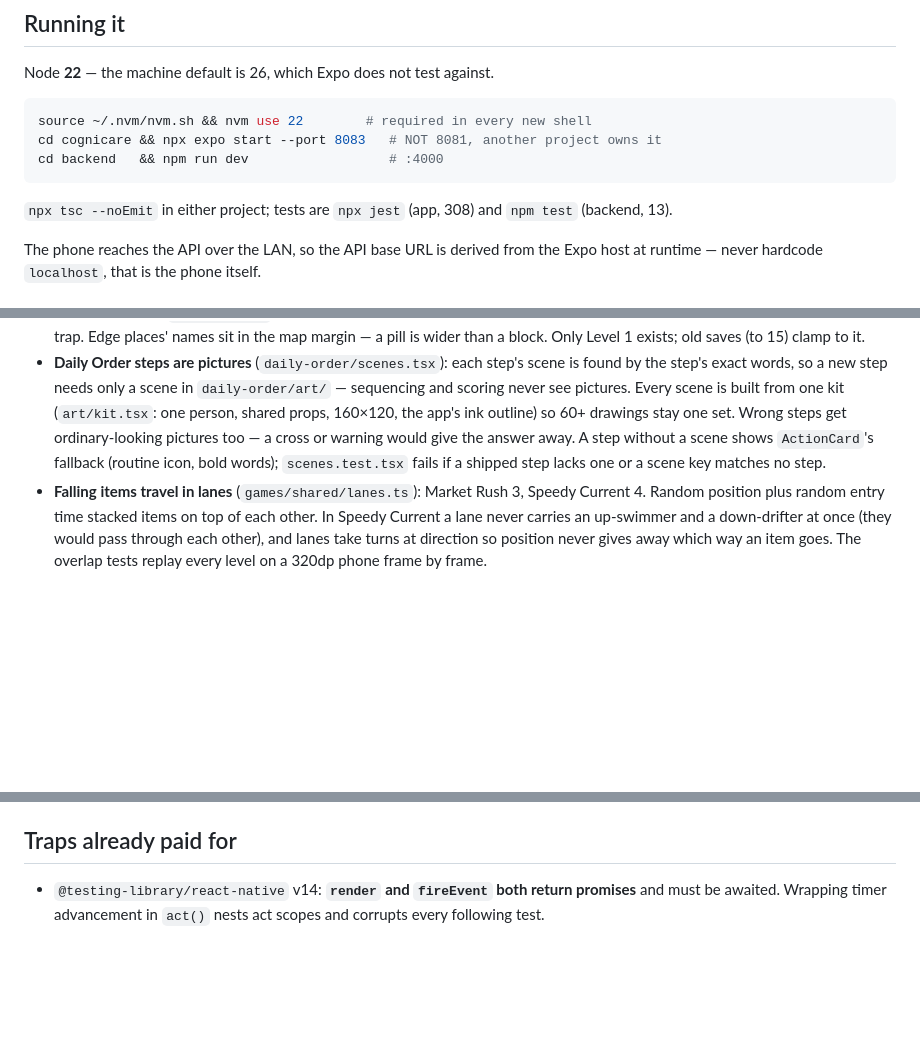
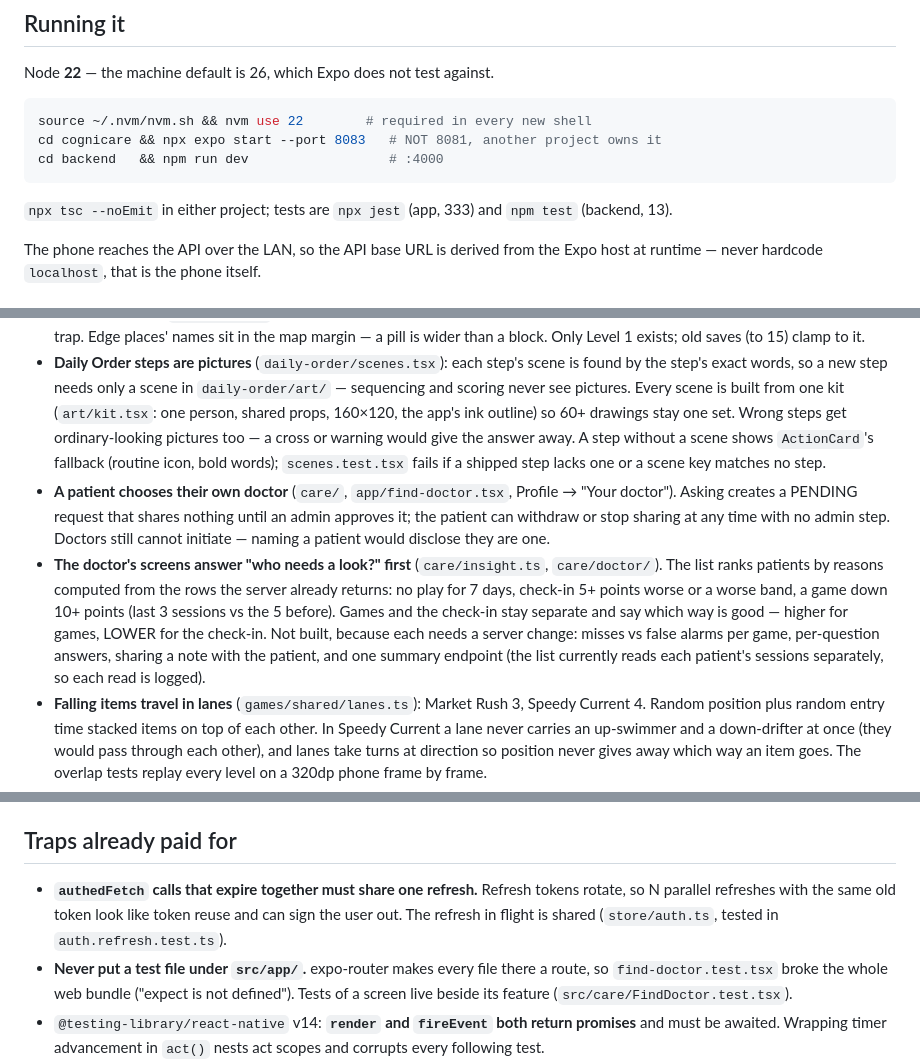
Before and after one commit to rahulkhanna5/Cogni-care, a Markdown page: CLAUDE.md, 3 parts joined by grey strips. Drawn GitHub-style; blank space fills up the shorter version.

Commit message:
Note the patient-chooses-doctor flow, the doctor screens and two traps
Co-Authored-By: Claude Sonnet 5.5 <noreply@anthropic.com>

````diff
--- a/CLAUDE.md
+++ b/CLAUDE.md
@@ -26,7 +26,7 @@ cd cognicare && npx expo start --port 8083   # NOT 8081, another project owns it
 cd backend   && npm run dev                  # :4000
 ```
 
-`npx tsc --noEmit` in either project; tests are `npx jest` (app, 308) and
+`npx tsc --noEmit` in either project; tests are `npx jest` (app, 333) and
 `npm test` (backend, 13).
 
 The phone reaches the API over the LAN, so the API base URL is derived from the
@@ -104,6 +104,20 @@ Expo host at runtime — never hardcode `localhost`, that is the phone itself.
   away. A step without a scene shows `ActionCard`'s fallback (routine icon,
   bold words); `scenes.test.tsx` fails if a shipped step lacks one or a scene
   key matches no step.
+- **A patient chooses their own doctor** (`care/`, `app/find-doctor.tsx`,
+  Profile → "Your doctor"). Asking creates a PENDING request that shares
+  nothing until an admin approves it; the patient can withdraw or stop sharing
+  at any time with no admin step. Doctors still cannot initiate — naming a
+  patient would disclose they are one.
+- **The doctor's screens answer "who needs a look?" first** (`care/insight.ts`,
+  `care/doctor/`). The list ranks patients by reasons computed from the rows the
+  server already returns: no play for 7 days, check-in 5+ points worse or a
+  worse band, a game down 10+ points (last 3 sessions vs the 5 before). Games
+  and the check-in stay separate and say which way is good — higher for games,
+  LOWER for the check-in. Not built, because each needs a server change:
+  misses vs false alarms per game, per-question answers, sharing a note with
+  the patient, and one summary endpoint (the list currently reads each
+  patient's sessions separately, so each read is logged).
 - **Falling items travel in lanes** (`games/shared/lanes.ts`): Market Rush 3,
   Speedy Current 4. Random position plus random entry time stacked items on
   top of each other. In Speedy Current a lane never carries an up-swimmer and
@@ -133,6 +147,14 @@ Expo host at runtime — never hardcode `localhost`, that is the phone itself.
 
 ## Traps already paid for
 
+- **`authedFetch` calls that expire together must share one refresh.** Refresh
+  tokens rotate, so N parallel refreshes with the same old token look like
+  token reuse and can sign the user out. The refresh in flight is shared
+  (`store/auth.ts`, tested in `auth.refresh.test.ts`).
+- **Never put a test file under `src/app/`.** expo-router makes every file
+  there a route, so `find-doctor.test.tsx` broke the whole web bundle
+  ("expect is not defined"). Tests of a screen live beside its feature
+  (`src/care/FindDoctor.test.tsx`).
 - `@testing-library/react-native` v14: **`render` and `fireEvent` both return
   promises** and must be awaited. Wrapping timer advancement in `act()` nests
   act scopes and corrupts every following test.
````
